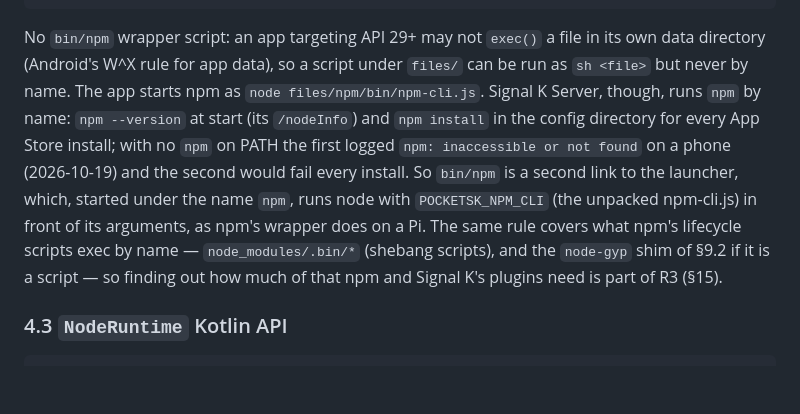
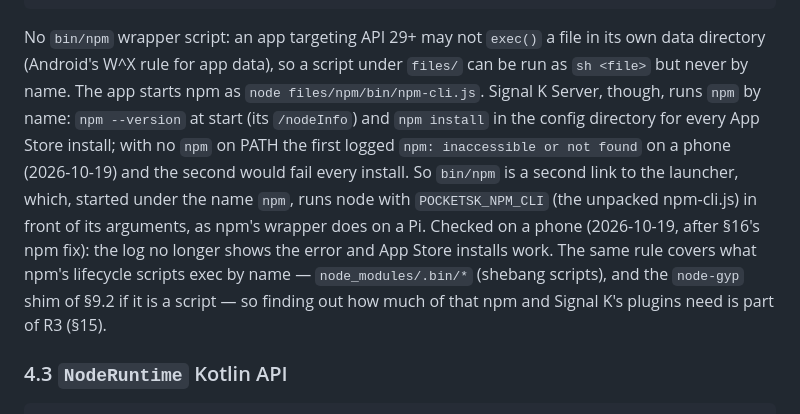
Before and after one commit to KEGustafsson/signalk-server-android, a Markdown page: docs/PLAN.md, the part around the change. GitHub-like rendering; blank space fills up the shorter version.

Commit message:
Record that npm on PATH works on a phone
The owner tested the build with files/bin/npm: the npm error is gone
from the server log and App Store installs work.

Co-Authored-By: Claude Opus 5.5 <noreply@anthropic.com>
Claude-Session: https://claude.ai/code/session_01HHT4say9cHvYiJUZhuySdA

````diff
--- a/docs/PLAN.md
+++ b/docs/PLAN.md
@@ -132,7 +132,7 @@ cache/tmp/                   # $TMPDIR
 no_backup/groups/            # one record per spawned node: its process group's id (§4.1)
 ```
 
-No `bin/npm` wrapper script: an app targeting API 29+ may not `exec()` a file in its own data directory (Android's W^X rule for app data), so a script under `files/` can be run as `sh <file>` but never by name. The app starts npm as `node files/npm/bin/npm-cli.js`. Signal K Server, though, runs `npm` by name: `npm --version` at start (its `/nodeInfo`) and `npm install` in the config directory for every App Store install; with no `npm` on PATH the first logged `npm: inaccessible or not found` on a phone (2026-10-19) and the second would fail every install. So `bin/npm` is a second link to the launcher, which, started under the name `npm`, runs node with `POCKETSK_NPM_CLI` (the unpacked npm-cli.js) in front of its arguments, as npm's wrapper does on a Pi. The same rule covers what npm's lifecycle scripts exec by name — `node_modules/.bin/*` (shebang scripts), and the `node-gyp` shim of §9.2 if it is a script — so finding out how much of that npm and Signal K's plugins need is part of R3 (§15).
+No `bin/npm` wrapper script: an app targeting API 29+ may not `exec()` a file in its own data directory (Android's W^X rule for app data), so a script under `files/` can be run as `sh <file>` but never by name. The app starts npm as `node files/npm/bin/npm-cli.js`. Signal K Server, though, runs `npm` by name: `npm --version` at start (its `/nodeInfo`) and `npm install` in the config directory for every App Store install; with no `npm` on PATH the first logged `npm: inaccessible or not found` on a phone (2026-10-19) and the second would fail every install. So `bin/npm` is a second link to the launcher, which, started under the name `npm`, runs node with `POCKETSK_NPM_CLI` (the unpacked npm-cli.js) in front of its arguments, as npm's wrapper does on a Pi. Checked on a phone (2026-10-19, after §16's npm fix): the log no longer shows the error and App Store installs work. The same rule covers what npm's lifecycle scripts exec by name — `node_modules/.bin/*` (shebang scripts), and the `node-gyp` shim of §9.2 if it is a script — so finding out how much of that npm and Signal K's plugins need is part of R3 (§15).
 
 ### 4.3 `NodeRuntime` Kotlin API
 
````
